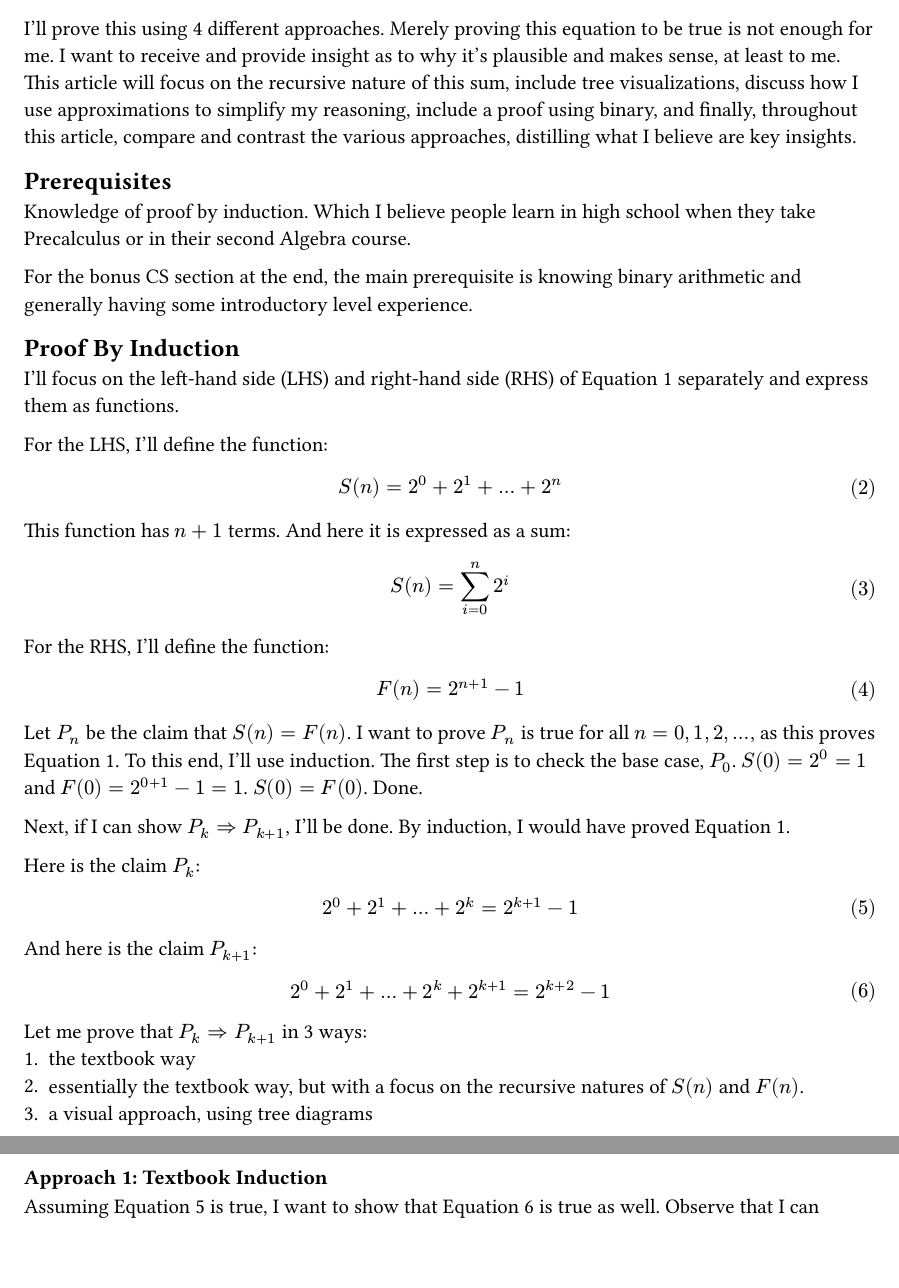
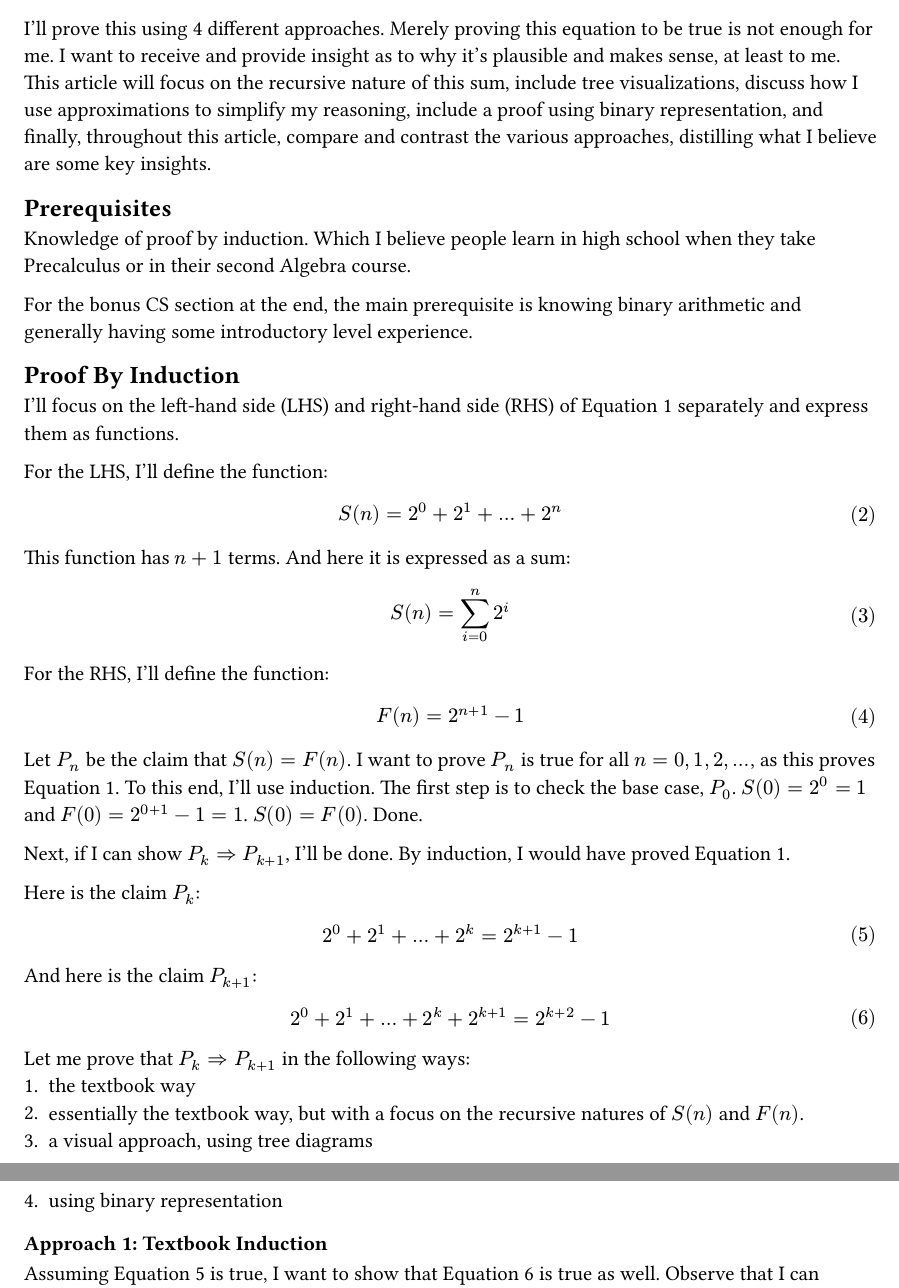
Before and after one commit to avtarted/notes, a Typst document (math/sumofpowersoftwo.typ): two parts of pages 1 and 2 of 4, joined at a grey line, cut so that both start at the same text, the shorter picture padded with empty space. The pictures show the PDF file math/sumofpowersoftwo.pdf that the author committed with the source.

Commit message:
Commit unpushed work of rewording

```diff
--- a/math/sumofpowersoftwo.typ
+++ b/math/sumofpowersoftwo.typ
@@ -12,8 +12,8 @@ This article will
 focus on the recursive nature of this sum,
 include tree visualizations,
 discuss how I use approximations to simplify my reasoning,
-include a proof using binary,
-and finally, throughout this article, compare and contrast the various approaches, distilling what I believe are key insights.
+include a proof using binary representation,
+and finally, throughout this article, compare and contrast the various approaches, distilling what I believe are some key insights.
 
 == Prerequisites
 Knowledge of proof by induction.
@@ -47,10 +47,11 @@ $ 2^0 + 2^1 + ... + 2^k = 2^(k+1) - 1 $ <pk>
 And here is the claim $P_(k+1)$:
 $ 2^0 + 2^1 + ... + 2^k + 2^(k+1) = 2^(k+2) - 1 $ <pkplus1>
 
-Let me prove that $P_k => P_(k+1)$ in 3 ways:
+Let me prove that $P_k => P_(k+1)$ in the following ways:
 + the textbook way
 + essentially the textbook way, but with a focus on the recursive natures of $S(n)$ and $F(n)$.
 + a visual approach, using tree diagrams
++ using binary representation
 
 === Approach 1: Textbook Induction
 Assuming @pk is true, I want to show that @pkplus1 is true as well.
```
Also changed, not shown: math/sumofpowersoftwo.pdf.
